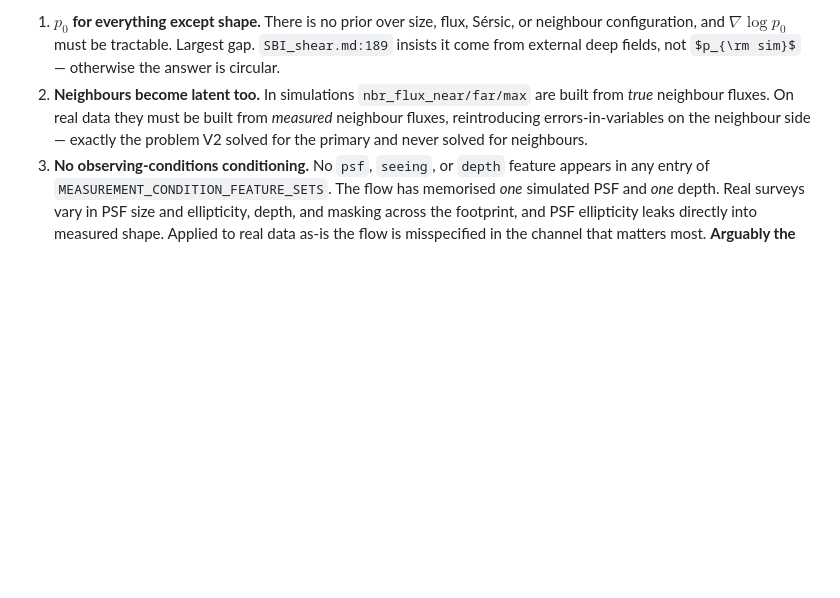
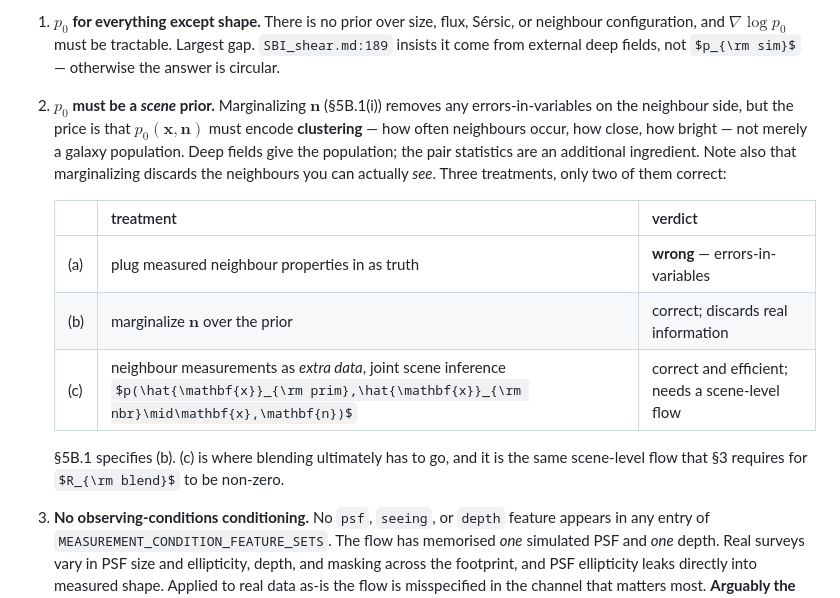
Before and after one commit to zhangzzk/SBSI, a Markdown page: INFERENCE.md, the part around one of its changes. Rendered like a GitHub page; some formulas as TeX source; blank space fills up the shorter version.

```diff
--- a/INFERENCE.md
+++ b/INFERENCE.md
@@ -460,10 +522,21 @@ anywhere.** This is the BFD estimator with our learned flow in place of an analy
 1. **$p_0$ for everything except shape.** There is no prior over size, flux, Sérsic, or neighbour
    configuration, and $\nabla\log p_0$ must be tractable. Largest gap. `SBI_shear.md:189` insists it
    come from external deep fields, not $p_{\rm sim}$ — otherwise the answer is circular.
-2. **Neighbours become latent too.** In simulations `nbr_flux_near/far/max` are built from *true*
-   neighbour fluxes. On real data they must be built from *measured* neighbour fluxes, reintroducing
-   errors-in-variables on the neighbour side — exactly the problem V2 solved for the primary and
-   never solved for neighbours.
+2. **$p_0$ must be a *scene* prior.** Marginalizing $\mathbf{n}$ (§5B.1(i)) removes any
+   errors-in-variables on the neighbour side, but the price is that $p_0(\mathbf{x},\mathbf{n})$ must
+   encode **clustering** — how often neighbours occur, how close, how bright — not merely a galaxy
+   population. Deep fields give the population; the pair statistics are an additional ingredient.
+   Note also that marginalizing discards the neighbours you can actually *see*. Three treatments,
+   only two of them correct:
+
+   | | treatment | verdict |
+   |---|---|---|
+   | (a) | plug measured neighbour properties in as truth | **wrong** — errors-in-variables |
+   | (b) | marginalize $\mathbf{n}$ over the prior | correct; discards real information |
+   | (c) | neighbour measurements as *extra data*, joint scene inference $p(\hat{\mathbf{x}}_{\rm prim},\hat{\mathbf{x}}_{\rm nbr}\mid\mathbf{x},\mathbf{n})$ | correct and efficient; needs a scene-level flow |
+
+   §5B.1 specifies (b). (c) is where blending ultimately has to go, and it is the same scene-level
+   flow that §3 requires for $R_{\rm blend}$ to be non-zero.
 3. **No observing-conditions conditioning.** No `psf`, `seeing`, or `depth` feature appears in any
    entry of `MEASUREMENT_CONDITION_FEATURE_SETS`. The flow has memorised *one* simulated PSF and
    *one* depth. Real surveys vary in PSF size and ellipticity, depth, and masking across the
```
Also changed, not shown: other parts of INFERENCE.md (+74 -12 lines).
